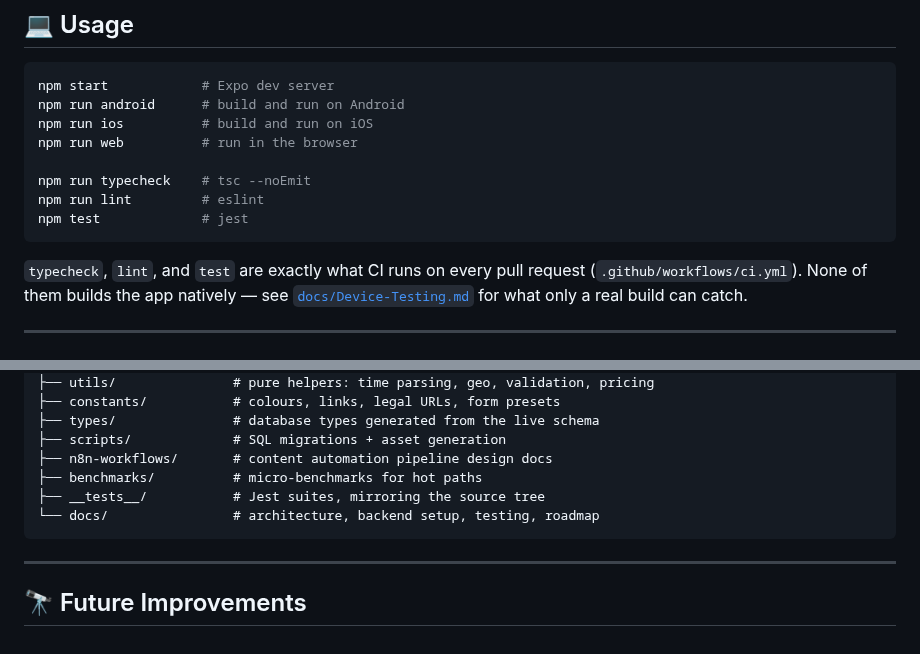
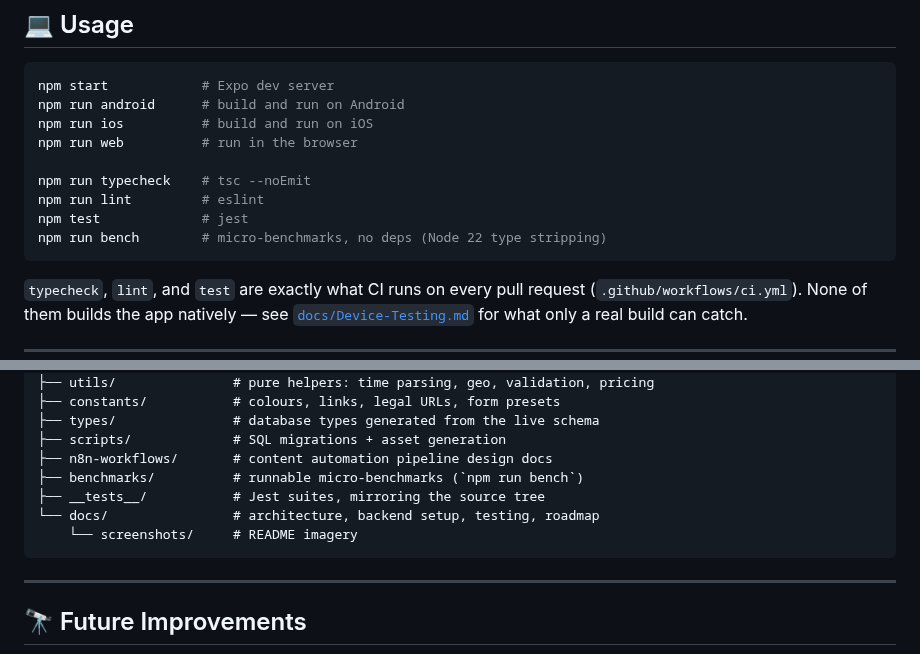
Before and after one commit to sir1602/Happy-Hour-Finder-portfolio, a Markdown page: README.md, 2 parts joined by grey strips. Drawn GitHub-style.

````diff
--- a/README.md
+++ b/README.md
@@ -195,6 +236,7 @@ npm run web          # run in the browser
 npm run typecheck    # tsc --noEmit
 npm run lint         # eslint
 npm test             # jest
+npm run bench        # micro-benchmarks, no deps (Node 22 type stripping)
 ```
 
 `typecheck`, `lint`, and `test` are exactly what CI runs on every pull request
@@ -226,9 +268,10 @@ npm test             # jest
 ├── types/               # database types generated from the live schema
 ├── scripts/             # SQL migrations + asset generation
 ├── n8n-workflows/       # content automation pipeline design docs
-├── benchmarks/          # micro-benchmarks for hot paths
+├── benchmarks/          # runnable micro-benchmarks (`npm run bench`)
 ├── __tests__/           # Jest suites, mirroring the source tree
 └── docs/                # architecture, backend setup, testing, roadmap
+    └── screenshots/     # README imagery
 ```
 
 ---
````
Also changed, not shown: other parts of README.md (+64 -23 lines), benchmarks/README.md (added, +35 -0 lines), docs/screenshots/deal-detail.png (added), docs/screenshots/explore.png (added), docs/screenshots/home.png (added), docs/screenshots/settings.png (added), docs/screenshots/submit.png (added), docs/screenshots/visits.png (added), 2 other files.
